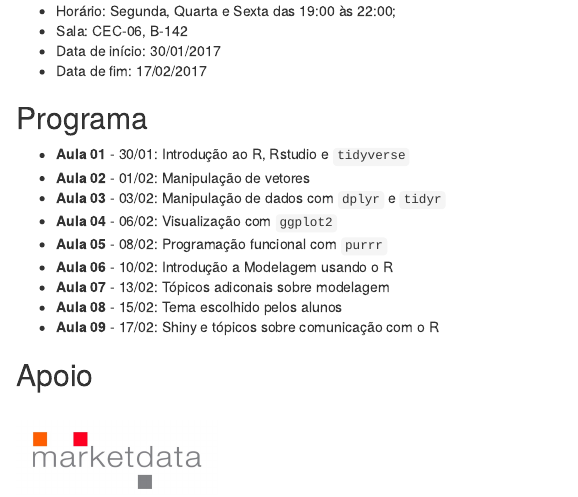
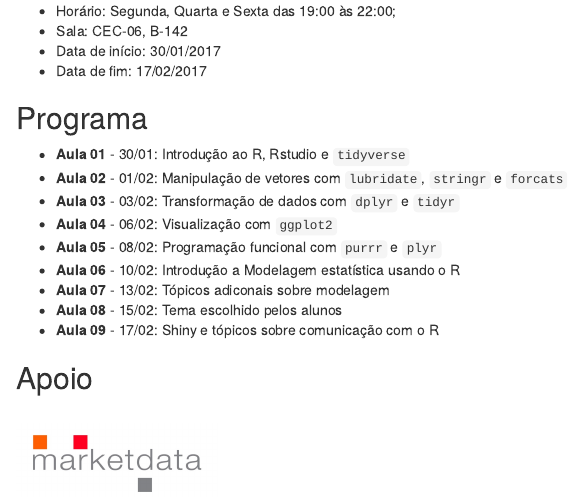
Before and after one commit to curso-r/verao2017, an R Markdown document (content/index.Rmd): the page in a window 1100 px wide, from 1240 px down. Rendered offline with R 4.5, knitr and Pandoc, with nearby package versions.

Commit message:
completando conteudo das aulas

```diff
--- a/content/index.Rmd
+++ b/content/index.Rmd
@@ -79,11 +79,11 @@ e será oferecido em 2 horários.
 ## Programa
 
 - **Aula 01** - 30/01: Introdução ao R, Rstudio e `tidyverse`
-- **Aula 02** - 01/02: Manipulação de vetores
-- **Aula 03** - 03/02: Manipulação de dados com `dplyr` e `tidyr`
+- **Aula 02** - 01/02: Manipulação de vetores com `lubridate`, `stringr` e `forcats`
+- **Aula 03** - 03/02: Transformação de dados com `dplyr` e `tidyr`
 - **Aula 04** - 06/02: Visualização com `ggplot2`
-- **Aula 05** - 08/02: Programação funcional com `purrr`
-- **Aula 06** - 10/02: Introdução a Modelagem usando o R
+- **Aula 05** - 08/02: Programação funcional com `purrr` e `plyr`
+- **Aula 06** - 10/02: Introdução a Modelagem estatística usando o R
 - **Aula 07** - 13/02: Tópicos adiconais sobre modelagem
 - **Aula 08** - 15/02: Tema escolhido pelos alunos
 - **Aula 09** - 17/02: Shiny e tópicos sobre comunicação com o R
```
